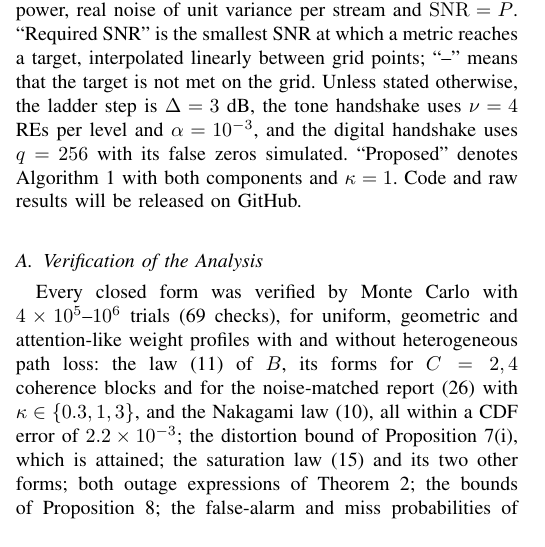
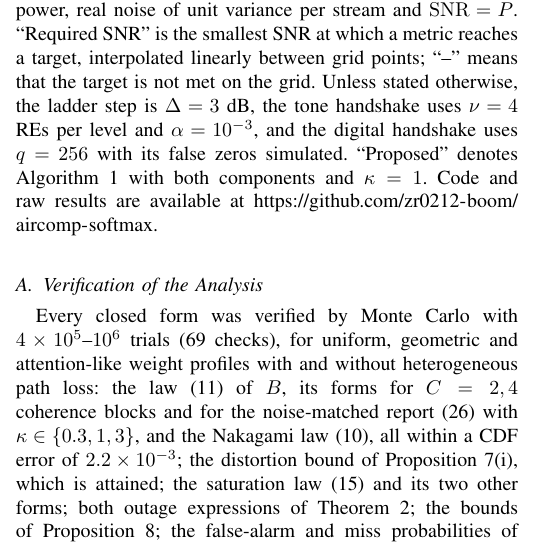
Before and after one commit to zr0212-boom/aircomp-softmax, a LaTeX paper (paper/twc/main.tex, which reads paper/twc/sections/experiments.tex): part of one column of page 8 of 13, cut so that both start at the same text. Compiled offline with pdfLaTeX.

Commit message:
Add repository link to the paper
Co-Authored-By: Claude Opus 5.5 <noreply@anthropic.com>

```diff
--- a/paper/twc/sections/experiments.tex
+++ b/paper/twc/sections/experiments.tex
@@ -3,7 +3,7 @@
 \label{sec:exp}
 %==============================================================================
 
-All schemes share the model of Section~\ref{sec:model}: per-device peak power, real noise of unit variance per stream and $\snr=P$. ``Required SNR'' is the smallest SNR at which a metric reaches a target, interpolated linearly between grid points; ``--'' means that the target is not met on the grid. Unless stated otherwise, the ladder step is $\Delta=3$~dB, the tone handshake uses $\nu=4$ REs per level and $\alpha=10^{-3}$, and the digital handshake uses $q=256$ with its false zeros simulated. ``Proposed'' denotes Algorithm~\ref{alg:ladder} with both components and $\kappa=1$. Code and raw results will be released on GitHub.
+All schemes share the model of Section~\ref{sec:model}: per-device peak power, real noise of unit variance per stream and $\snr=P$. ``Required SNR'' is the smallest SNR at which a metric reaches a target, interpolated linearly between grid points; ``--'' means that the target is not met on the grid. Unless stated otherwise, the ladder step is $\Delta=3$~dB, the tone handshake uses $\nu=4$ REs per level and $\alpha=10^{-3}$, and the digital handshake uses $q=256$ with its false zeros simulated. ``Proposed'' denotes Algorithm~\ref{alg:ladder} with both components and $\kappa=1$. Code and raw results are available at \url{https://github.com/zr0212-boom/aircomp-softmax}.
 
 \subsection{Verification of the Analysis}
 
```
Also changed, not shown: paper/twc/main.pdf.
